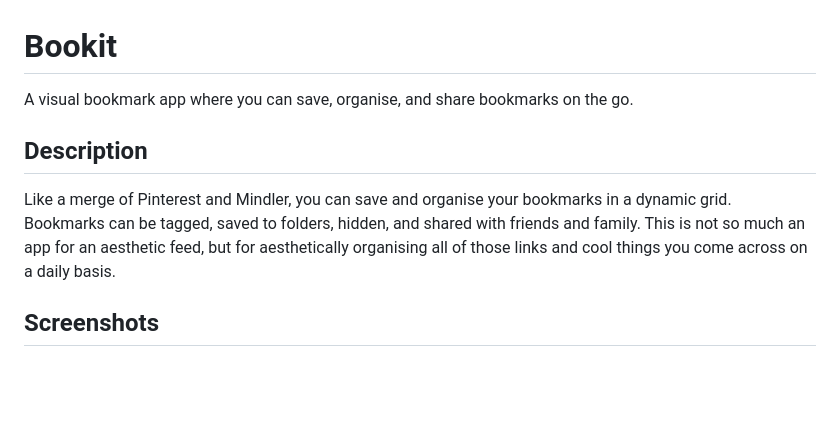
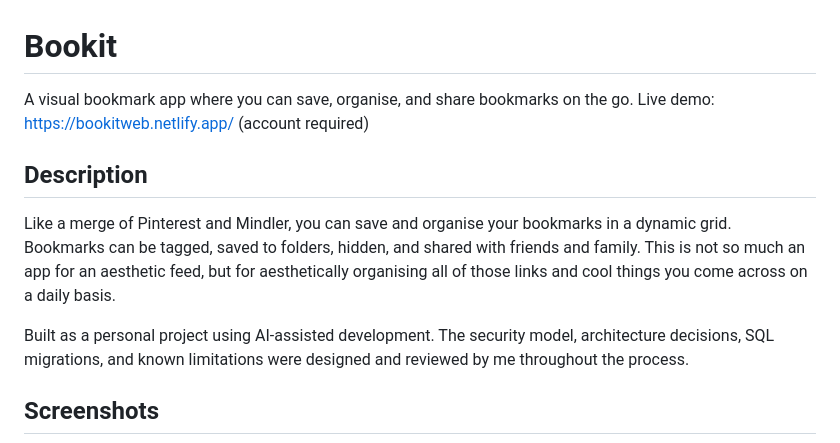
Before and after one commit to nic0hh/bookit, a Markdown page: README.md, the part around the change. GitHub-like rendering; blank space fills up the shorter version.

```diff
--- a/README.md
+++ b/README.md
@@ -1,8 +1,11 @@
 # Bookit
 A visual bookmark app where you can save, organise, and share bookmarks on the go.
+Live demo: https://bookitweb.netlify.app/ (account required)
 
 ## Description
 Like a merge of Pinterest and Mindler, you can save and organise your bookmarks in a dynamic grid. Bookmarks can be tagged, saved to folders, hidden, and shared with friends and family. This is not so much an app for an aesthetic feed, but for aesthetically organising all of those links and cool things you come across on a daily basis.
+
+Built as a personal project using AI-assisted development. The security model, architecture decisions, SQL migrations, and known limitations were designed and reviewed by me throughout the process.
 
 ## Screenshots
 
```
